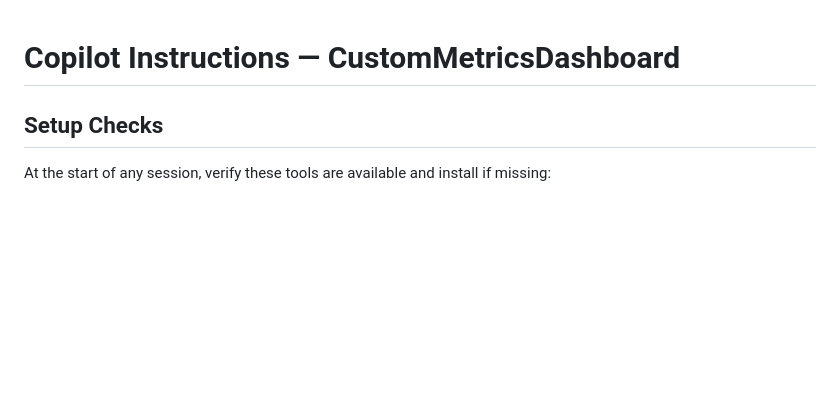
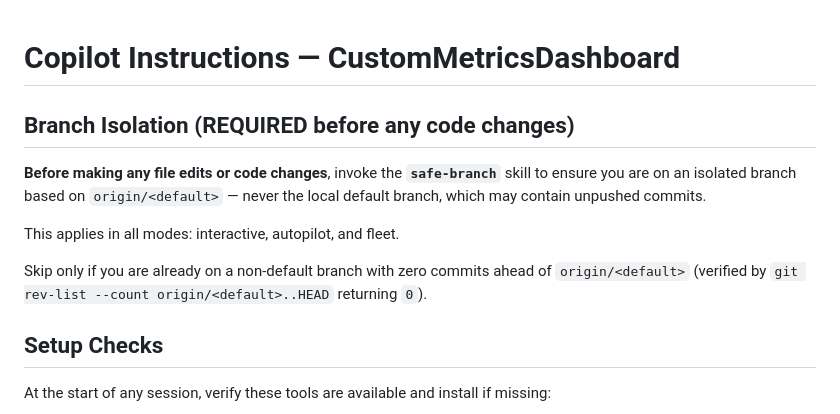
Before and after one commit to nicolehaugen/CustomMetricsDashboard, a Markdown page: .github/copilot-instructions.md, the part around the change. Drawn GitHub-style; blank space fills up the shorter version.

Commit message:
sensei: improve safe-branch frontmatter
Add safe-branch skill to enforce isolated branch creation from
origin/<default> before any code changes in autopilot/fleet mode.
Also hooks into copilot-instructions.md to auto-invoke.

Sensei score: Medium-High -> High (tokens 619 -> 402)

Co-authored-by: Copilot <223556219+Copilot@users.noreply.github.com>

```diff
--- a/.github/copilot-instructions.md
+++ b/.github/copilot-instructions.md
@@ -1,4 +1,12 @@
 # Copilot Instructions — CustomMetricsDashboard
+
+## Branch Isolation (REQUIRED before any code changes)
+
+**Before making any file edits or code changes**, invoke the **`safe-branch`** skill to ensure you are on an isolated branch based on `origin/<default>` — never the local default branch, which may contain unpushed commits.
+
+This applies in all modes: interactive, autopilot, and fleet.
+
+Skip only if you are already on a non-default branch with zero commits ahead of `origin/<default>` (verified by `git rev-list --count origin/<default>..HEAD` returning `0`).
 
 ## Setup Checks
 
```
Also changed, not shown: 1 other file.
